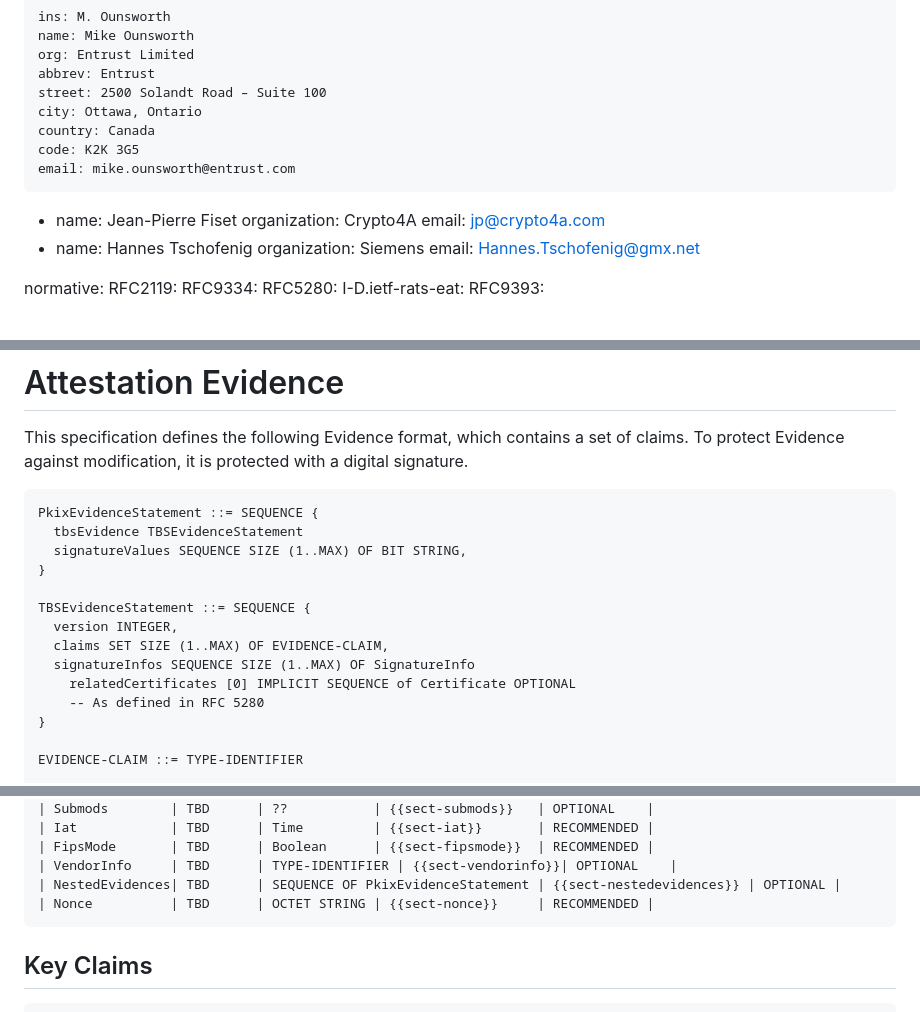
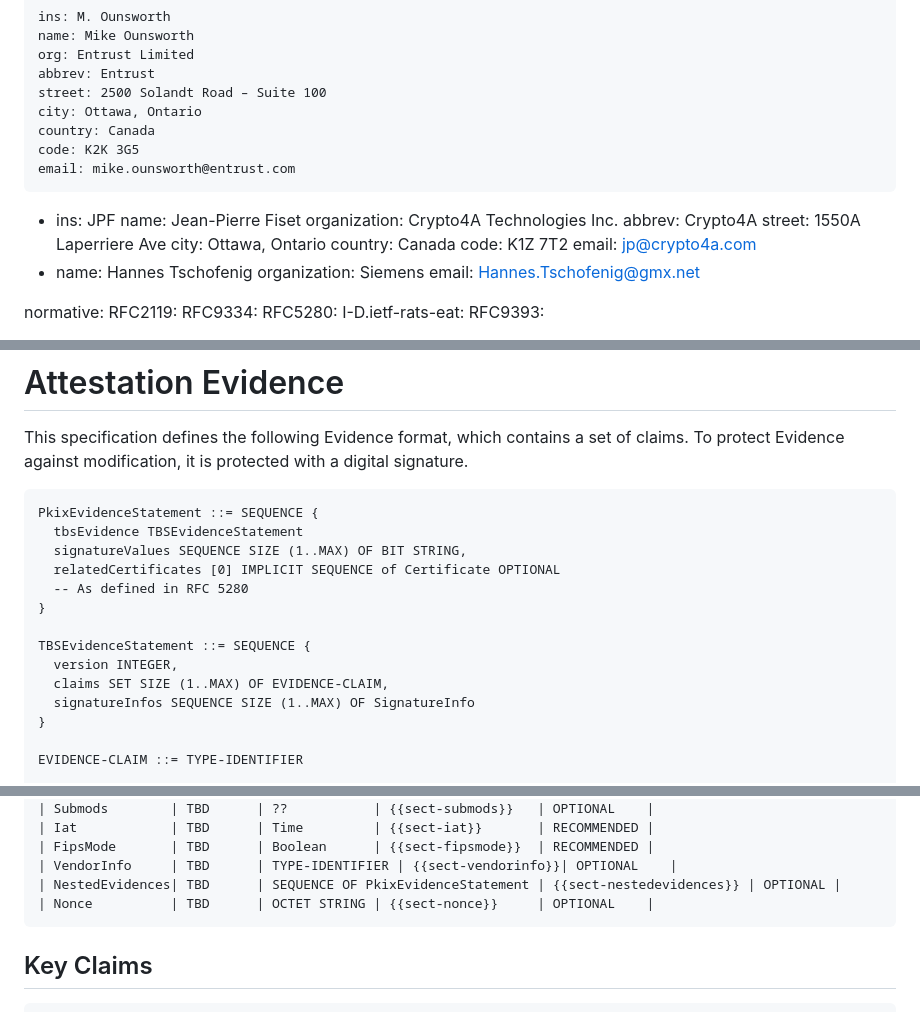
Before and after one commit to EntrustCorporation/draft-rats-pkix-evidence, a Markdown page: draft-ounsworth-rats-pkix-evidence.md, 3 parts joined by grey strips. GitHub-like rendering.

Commit message:
Add author block for JPF. Move related certificates to outer structure. Make claim "Nonce" OPTIONAL.

```diff
--- a/draft-ounsworth-rats-pkix-evidence.md
+++ b/draft-ounsworth-rats-pkix-evidence.md
@@ -39,8 +39,14 @@ author:
     code: K2K 3G5
     email: mike.ounsworth@entrust.com
   -
+    ins: JPF
     name: Jean-Pierre Fiset
-    organization: Crypto4A
+    organization: Crypto4A Technologies Inc.
+    abbrev: Crypto4A
+    street: 1550A Laperriere Ave
+    city: Ottawa, Ontario
+    country: Canada
+    code: K1Z 7T2
     email: jp@crypto4a.com
   -
     name: Hannes Tschofenig
@@ -152,14 +158,14 @@ with a digital signature.
 PkixEvidenceStatement ::= SEQUENCE {
   tbsEvidence TBSEvidenceStatement
   signatureValues SEQUENCE SIZE (1..MAX) OF BIT STRING,
+  relatedCertificates [0] IMPLICIT SEQUENCE of Certificate OPTIONAL
+  -- As defined in RFC 5280
 }
 
 TBSEvidenceStatement ::= SEQUENCE {
   version INTEGER,
   claims SET SIZE (1..MAX) OF EVIDENCE-CLAIM,
   signatureInfos SEQUENCE SIZE (1..MAX) OF SignatureInfo
-    relatedCertificates [0] IMPLICIT SEQUENCE of Certificate OPTIONAL
-    -- As defined in RFC 5280
 }
 
 EVIDENCE-CLAIM ::= TYPE-IDENTIFIER
@@ -280,7 +286,7 @@ For ease of reading, claims have been separated into two lists:
 | FipsMode       | TBD      | Boolean      | {{sect-fipsmode}}  | RECOMMENDED |
 | VendorInfo     | TBD      | TYPE-IDENTIFIER | {{sect-vendorinfo}}| OPTIONAL    |
 | NestedEvidences| TBD      | SEQUENCE OF PkixEvidenceStatement | {{sect-nestedevidences}} | OPTIONAL |
-| Nonce          | TBD      | OCTET STRING | {{sect-nonce}}     | RECOMMENDED |
+| Nonce          | TBD      | OCTET STRING | {{sect-nonce}}     | OPTIONAL    |
 ~~~
 
 ## Key Claims
```
